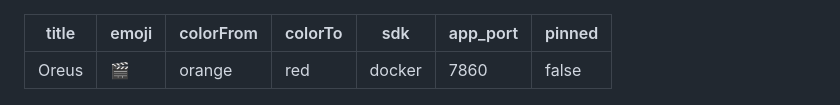
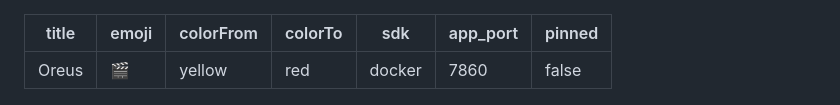
Before and after one commit to Bsh54/Oreus, a Markdown page: README.md, the part around the change. GitHub-like rendering.

Commit message:
fix(hf): use valid colorFrom (yellow) — HF only allows red/yellow/green/blue/indigo/purple/pink/gray

```diff
--- a/README.md
+++ b/README.md
@@ -1,7 +1,7 @@
 ---
 title: Oreus
 emoji: 🎬
-colorFrom: orange
+colorFrom: yellow
 colorTo: red
 sdk: docker
 app_port: 7860
```
